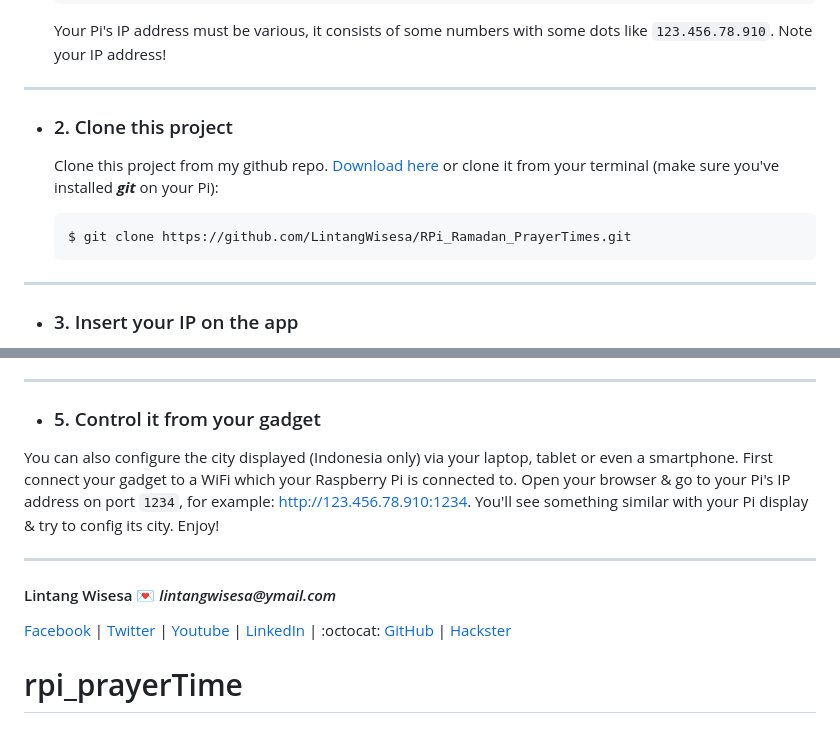
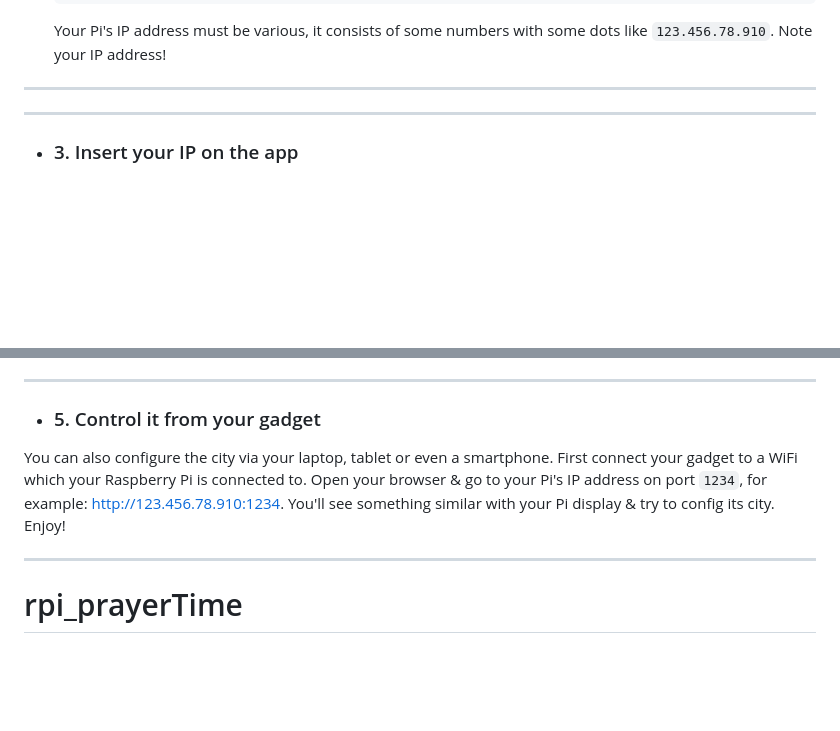
Before and after one commit to 3TEKK/rpi_prayerTime, a Markdown page: README.md, 2 parts joined by grey strips. Rendered like a GitHub page; blank space fills up the shorter version.

````diff
--- a/README.md
+++ b/README.md
@@ -30,13 +30,9 @@ This project is built on __Raspberry Pi 3B+__ with __Raspbian OS__, __Python 3.x
 
 <hr>
 
-- ### 2. Clone this project
 
-    Clone this project from my github repo. [Download here](https://github.com/LintangWisesa/RPi_Ramadan_PrayerTimes) or clone it from your terminal (make sure you've installed *__git__* on your Pi):
 
-    ```bash
-    $ git clone https://github.com/LintangWisesa/RPi_Ramadan_PrayerTimes.git
-    ```
+
 
 <hr>
 
@@ -99,18 +95,10 @@ This project is built on __Raspberry Pi 3B+__ with __Raspbian OS__, __Python 3.x
 
 - ### 5. Control it from your gadget
 
-You can also configure the city displayed (Indonesia only) via your laptop, tablet or even a smartphone. First connect your gadget to a WiFi which your Raspberry Pi is connected to. Open your browser & go to your Pi's IP address on port ```1234```, for example: http://123.456.78.910:1234. You'll see something similar with your Pi display & try to config its city. Enjoy!
+You can also configure the city  via your laptop, tablet or even a smartphone. First connect your gadget to a WiFi which your Raspberry Pi is connected to. Open your browser & go to your Pi's IP address on port ```1234```, for example: http://123.456.78.910:1234. You'll see something similar with your Pi display & try to config its city. Enjoy!
 
 <hr>
 
-#### Lintang Wisesa :love_letter: _lintangwisesa@ymail.com_
-
-[Facebook](https://www.facebook.com/lintangbagus) |
-[Twitter](https://twitter.com/Lintang_Wisesa) |
-[Youtube](https://www.youtube.com/user/lintangbagus) |
-[LinkedIn](https://www.linkedin.com/in/lintangwisesa/) |
-:octocat: [GitHub](https://github.com/LintangWisesa) |
-[Hackster](https://www.hackster.io/lintangwisesa)
 # rpi_prayerTime
 # rpi_prayerTime
 # rpi_prayerTime
````
Also changed, not shown: other parts of README.md (+2 -2 lines).
